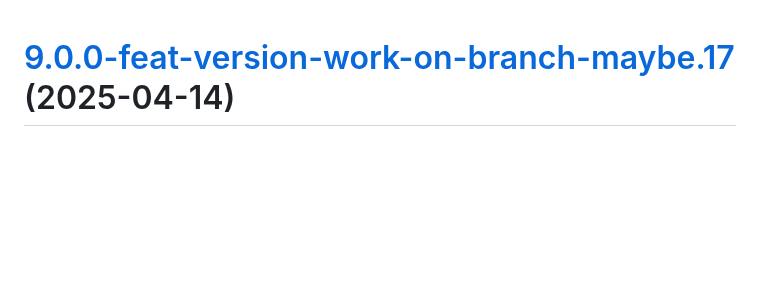
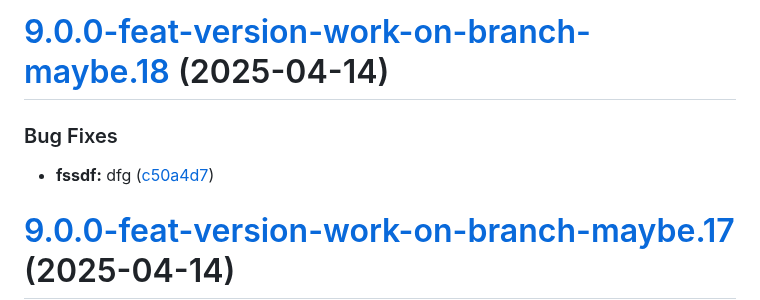
Before and after one commit to TechnologyEnhancedLearning/GitPageBlazorWASM, a Markdown page: CHANGELOG.md, the part around the change. Rendered like a GitHub page; blank space fills up the shorter version.

Commit message:
chore(release): 9.0.0-feat-version-work-on-branch-maybe.18 [skip ci]
# [9.0.0-feat-version-work-on-branch-maybe.18](https://github.com/TechnologyEnhancedLearning/GitPageBlazorWASM/compare/v9.0.0-feat-version-work-on-branch-maybe.17...v9.0.0-feat-version-work-on-branch-maybe.18) (2025-04-14)

### Bug Fixes

* **fssdf:** dfg ([c50a4d7](https://github.com/TechnologyEnhancedLearning/GitPageBlazorWASM/commit/c50a4d7bc85d755bcd9edef1ed69117ebedfec57))

```diff
--- a/CHANGELOG.md
+++ b/CHANGELOG.md
@@ -1,3 +1,10 @@
+# [9.0.0-feat-version-work-on-branch-maybe.18](https://github.com/TechnologyEnhancedLearning/GitPageBlazorWASM/compare/v9.0.0-feat-version-work-on-branch-maybe.17...v9.0.0-feat-version-work-on-branch-maybe.18) (2025-04-14)
+
+
+### Bug Fixes
+
+* **fssdf:** dfg ([c50a4d7](https://github.com/TechnologyEnhancedLearning/GitPageBlazorWASM/commit/c50a4d7bc85d755bcd9edef1ed69117ebedfec57))
+
 # [9.0.0-feat-version-work-on-branch-maybe.17](https://github.com/TechnologyEnhancedLearning/GitPageBlazorWASM/compare/v9.0.0-feat-version-work-on-branch-maybe.16...v9.0.0-feat-version-work-on-branch-maybe.17) (2025-04-14)
 
 
```
